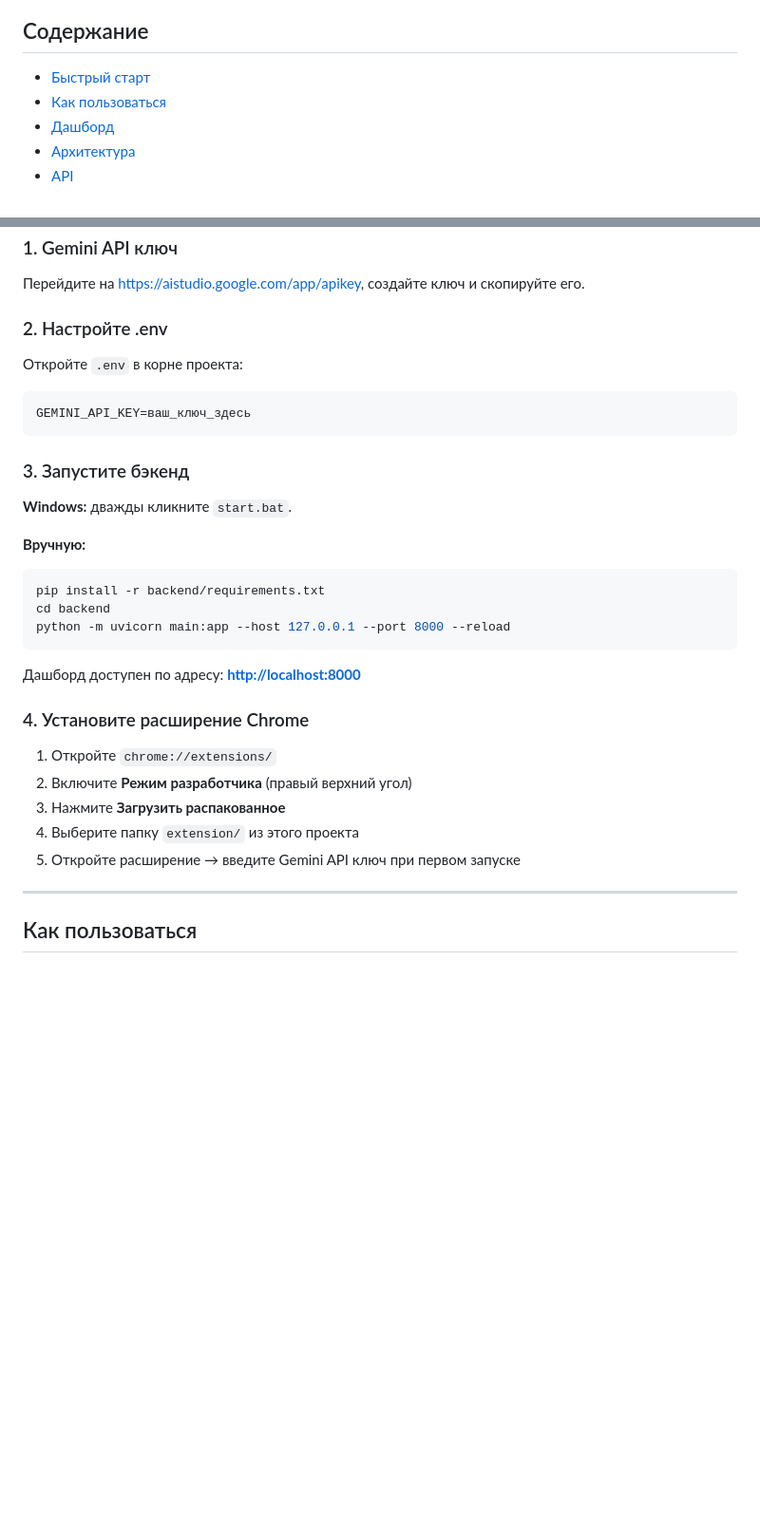
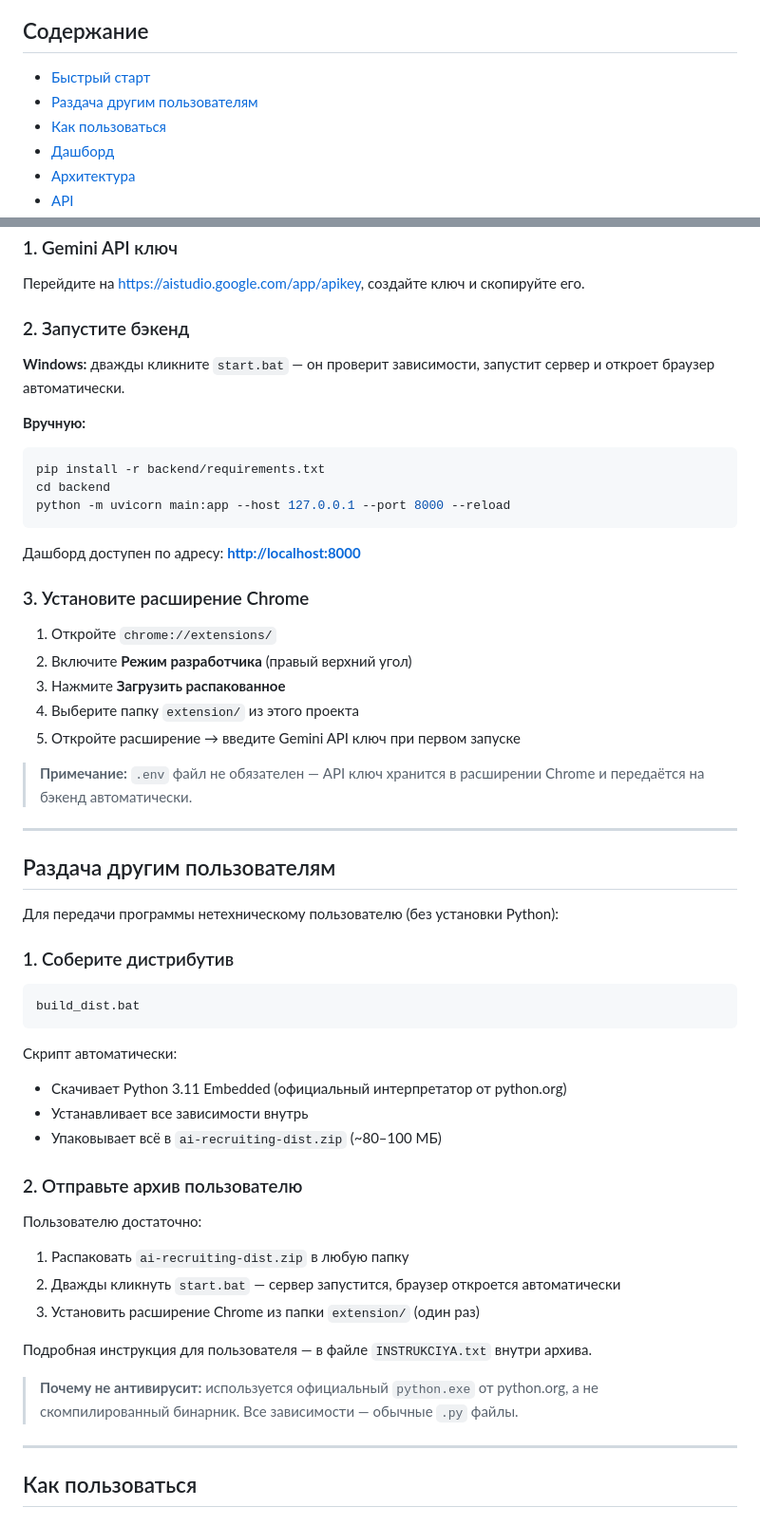
Before and after one commit to is-lamour/ai-recruiting, a Markdown page: README.md, 2 parts joined by grey strips. Shown at 95% size. GitHub-like rendering; blank space fills up the shorter version.

Commit message:
Update README: add distribution section, remove .env requirement
Co-Authored-By: Claude Sonnet 4.6 <noreply@anthropic.com>

````diff
--- a/README.md
+++ b/README.md
@@ -7,6 +7,7 @@
 ## Содержание
 
 - [Быстрый старт](#быстрый-старт)
+- [Раздача другим пользователям](#раздача-другим-пользователям)
 - [Как пользоваться](#как-пользоваться)
 - [Дашборд](#дашборд)
 - [Архитектура](#архитектура)
@@ -22,17 +23,9 @@
 
 Перейдите на <https://aistudio.google.com/app/apikey>, создайте ключ и скопируйте его.
 
-### 2. Настройте .env
+### 2. Запустите бэкенд
 
-Откройте `.env` в корне проекта:
-
-```
-GEMINI_API_KEY=ваш_ключ_здесь
-```
-
-### 3. Запустите бэкенд
-
-**Windows:** дважды кликните `start.bat`.
+**Windows:** дважды кликните `start.bat` — он проверит зависимости, запустит сервер и откроет браузер автоматически.
 
 **Вручную:**
 
@@ -44,13 +37,43 @@ python -m uvicorn main:app --host 127.0.0.1 --port 8000 --reload
 
 Дашборд доступен по адресу: **<http://localhost:8000>**
 
-### 4. Установите расширение Chrome
+### 3. Установите расширение Chrome
 
 1. Откройте `chrome://extensions/`
 2. Включите **Режим разработчика** (правый верхний угол)
 3. Нажмите **Загрузить распакованное**
 4. Выберите папку `extension/` из этого проекта
 5. Откройте расширение → введите Gemini API ключ при первом запуске
+
+> **Примечание:** `.env` файл не обязателен — API ключ хранится в расширении Chrome и передаётся на бэкенд автоматически.
+
+---
+
+## Раздача другим пользователям
+
+Для передачи программы нетехническому пользователю (без установки Python):
+
+### 1. Соберите дистрибутив
+
+```bash
+build_dist.bat
+```
+
+Скрипт автоматически:
+- Скачивает Python 3.11 Embedded (официальный интерпретатор от python.org)
+- Устанавливает все зависимости внутрь
+- Упаковывает всё в `ai-recruiting-dist.zip` (~80–100 МБ)
+
+### 2. Отправьте архив пользователю
+
+Пользователю достаточно:
+1. Распаковать `ai-recruiting-dist.zip` в любую папку
+2. Дважды кликнуть `start.bat` — сервер запустится, браузер откроется автоматически
+3. Установить расширение Chrome из папки `extension/` (один раз)
+
+Подробная инструкция для пользователя — в файле `INSTRUKCIYA.txt` внутри архива.
+
+> **Почему не антивирусит:** используется официальный `python.exe` от python.org, а не скомпилированный бинарник. Все зависимости — обычные `.py` файлы.
 
 ---
 
````
